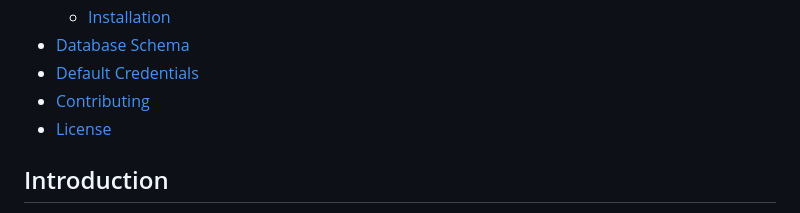
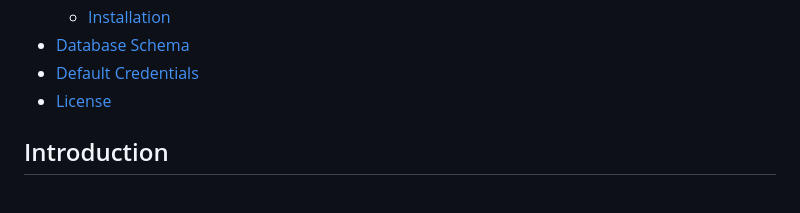
Before and after one commit to abd-4fg/Project-Employee-Management-System, a Markdown page: README.md, the part around the change. Rendered like a GitHub page.

```diff
--- a/README.md
+++ b/README.md
@@ -21,7 +21,6 @@ The employee management system provides a complete way to handle human resource
   - [Installation](#installation)
 - [Database Schema](#database-schema)
 - [Default Credentials](#default-credentials)
-- [Contributing](#contributing)
 - [License](#license)
 
 ## Introduction
```
